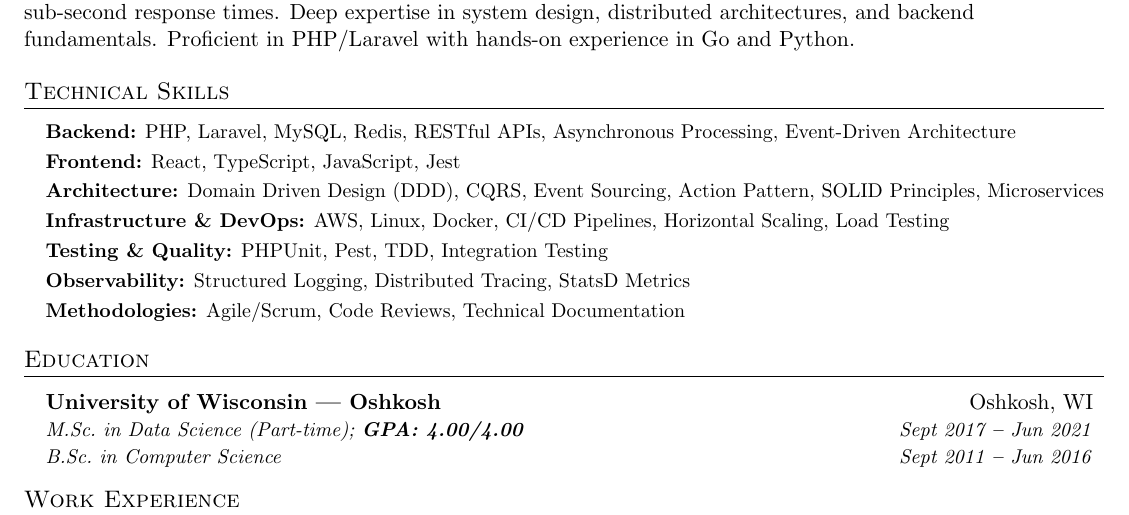
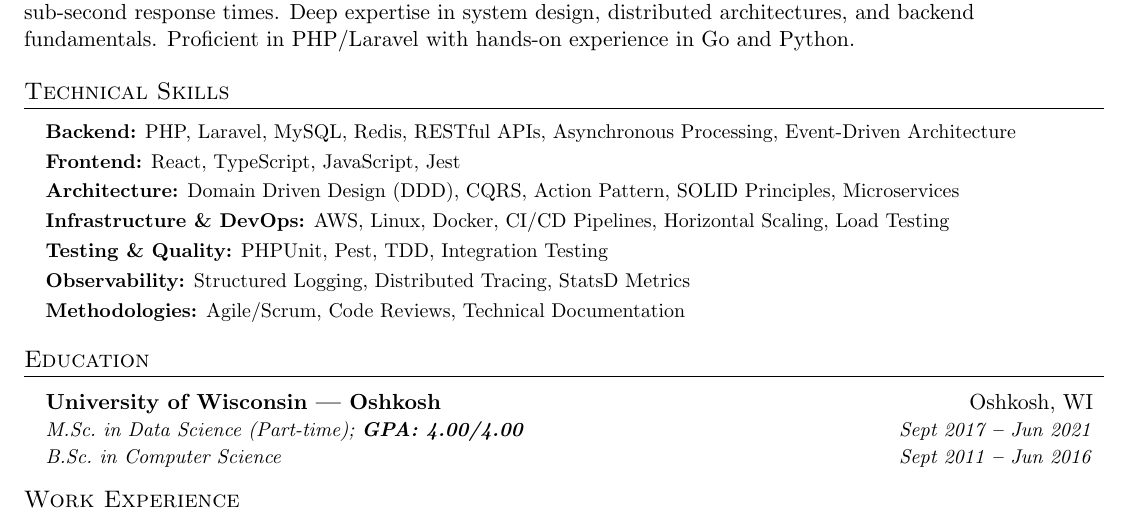
Before and after one commit to josephkerkhof/resume, a LaTeX document (Joseph_Kerkhof.tex): part of page 1 of 2, cut so that both start at the same text. Compiled offline with pdfLaTeX.

Commit message:
resume: remove Event Sourcing from architecture section

```diff
--- a/Joseph_Kerkhof.tex
+++ b/Joseph_Kerkhof.tex
@@ -162,7 +162,7 @@
 
         \textbf{Frontend:} {React, TypeScript, JavaScript, Jest} \\ \vspace{3pt}
 
-        \textbf{Architecture:} {Domain Driven Design (DDD), CQRS, Event Sourcing, Action Pattern, SOLID Principles, Microservices} \\ \vspace{3pt}
+        \textbf{Architecture:} {Domain Driven Design (DDD), CQRS, Action Pattern, SOLID Principles, Microservices} \\ \vspace{3pt}
 
         \textbf{Infrastructure \& DevOps:} {AWS, Linux, Docker, CI/CD Pipelines, Horizontal Scaling, Load Testing} \\ \vspace{3pt}
 
```
Also changed, not shown: Joseph_Kerkhof.pdf.
